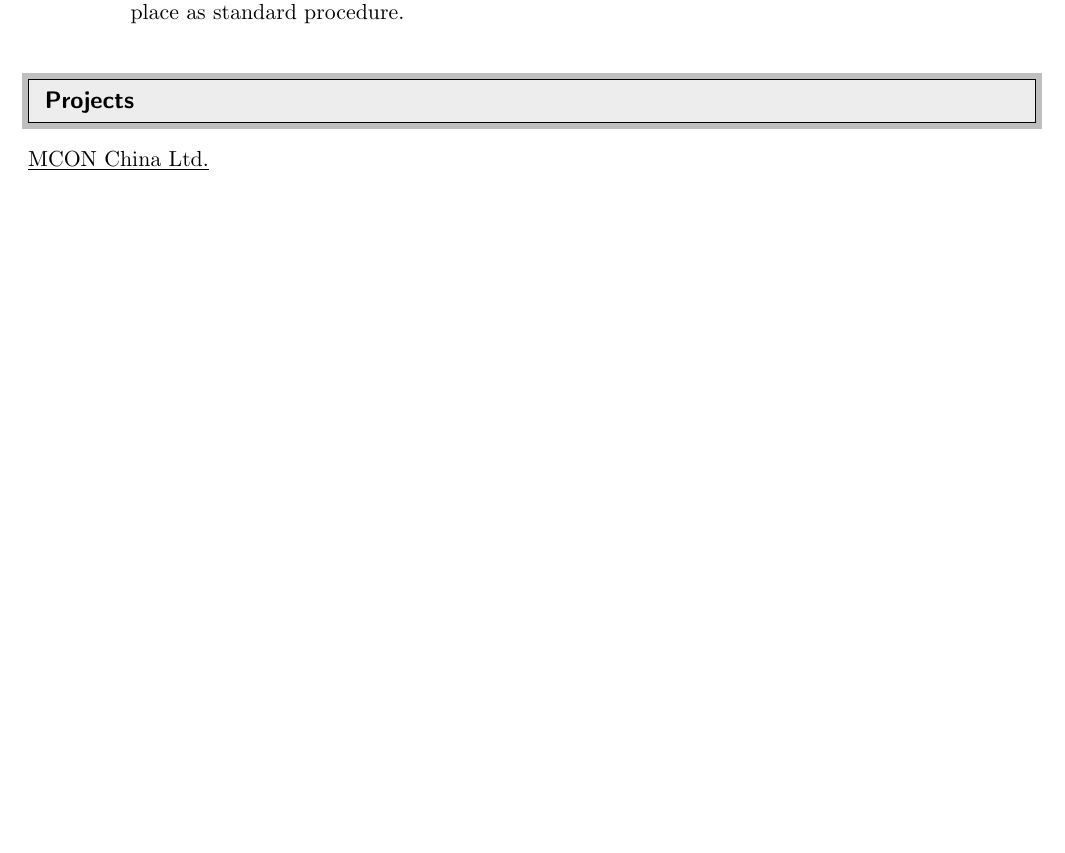
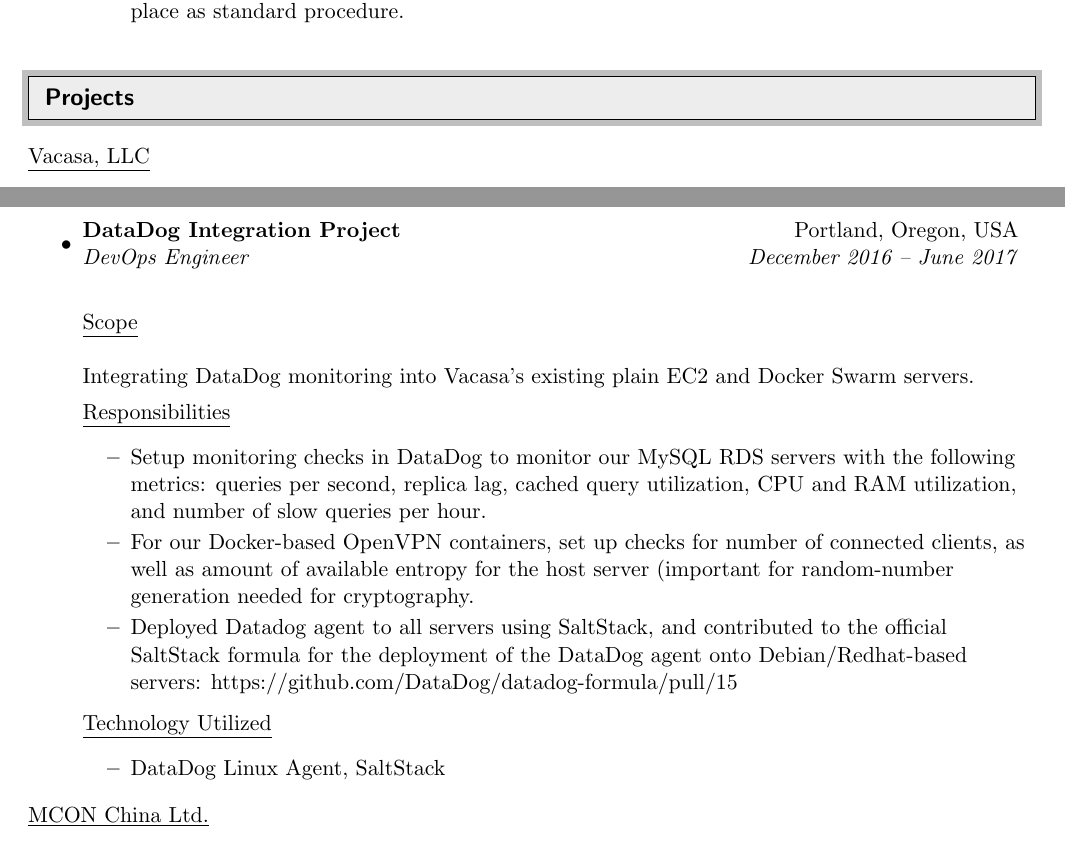
Before and after one commit to sc250024/scott-crooks-resume, a LaTeX CV (Long_Form/JSHC_Long_Form_CV.tex): part of page 4 of 6 before the commit and two parts of pages 4 and 5 of 7 after it, the two joined at a grey line, cut so that both start at the same text, the shorter picture padded with empty space. Compiled offline with pdfLaTeX.

Commit message:
Updating long form, and spaces!

```diff
--- a/Long_Form/JSHC_Long_Form_CV.tex
+++ b/Long_Form/JSHC_Long_Form_CV.tex
@@ -242,6 +272,35 @@
 %%%%%%%%%%%%%%%%%%%%%%%%%%%%%%
 \resheading{Projects}
 %%%%%%%%%%%%%%%%%%%%%%%%%%%%%%
+
+\underline{Vacasa, LLC}
+\linebreak
+
+\begin{itemize}
+
+    \item
+        \ressubheading{DataDog Integration Project}{Portland, Oregon, USA}{DevOps Engineer}{December 2016 – June 2017}
+        \linebreak
+        \linebreak
+
+        \underline{Scope}
+        \linebreak
+        \linebreak
+        Integrating DataDog monitoring into Vacasa's existing plain EC2 and Docker Swarm servers.
+
+        \underline{Responsibilities}
+        \begin{itemize}
+            \resitem{Setup monitoring checks in DataDog to monitor our MySQL RDS servers with the following metrics: queries per second, replica lag, cached query utilization, CPU and RAM utilization, and number of slow queries per hour.}
+            \resitem{For our Docker-based OpenVPN containers, set up checks for number of connected clients, as well as amount of available entropy for the host server (important for random-number generation needed for cryptography.}
+            \resitem{Deployed Datadog agent to all servers using SaltStack, and contributed to the official SaltStack formula for the deployment of the DataDog agent onto Debian/Redhat-based servers: https://github.com/DataDog/datadog-formula/pull/15}
+        \end{itemize}
+
+        \underline{Technology Utilized}
+        \begin{itemize}
+            \resitem{DataDog Linux Agent, SaltStack}
+        \end{itemize}
+
+\end{itemize}
 
 \underline{MCON China Ltd.}
 \linebreak
```
Also changed, not shown: Long_Form/JSHC_Long_Form_CV.pdf, Long_Form/JSHC_Long_Form_CV.tex (48 more changed lines). Lines whose indentation alone changed are shown as unchanged.
